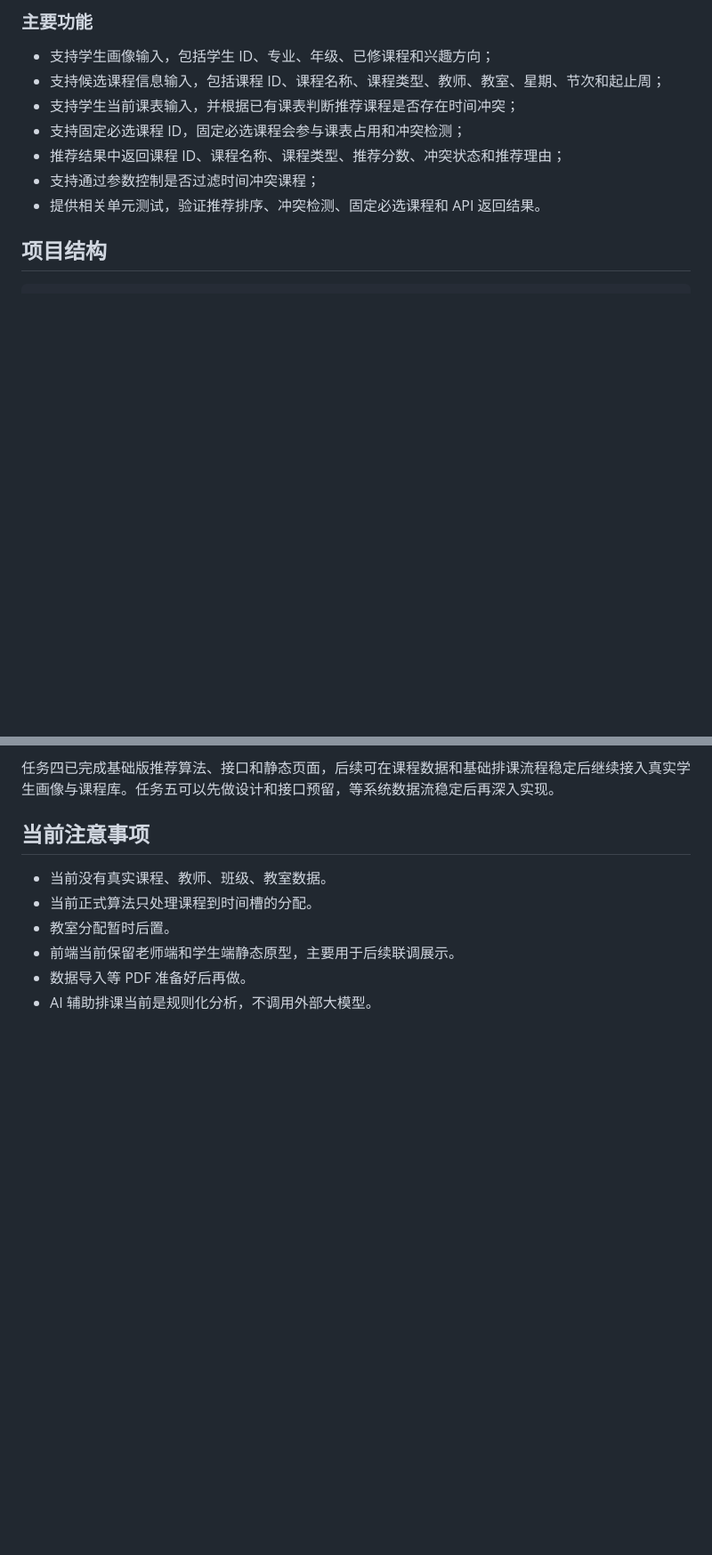
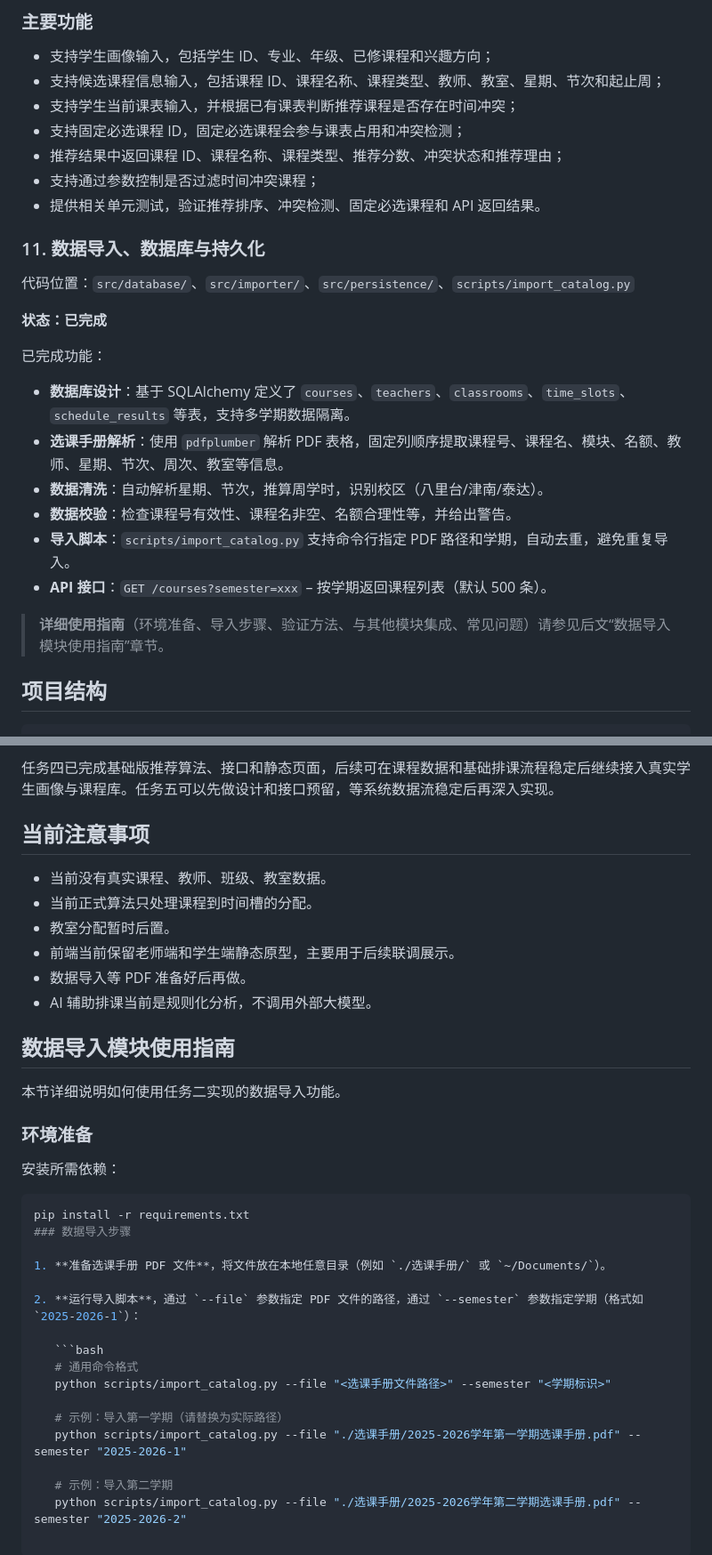
Before and after one commit to 1wuyi2/Algorithms, a Markdown page: README.md, 2 parts joined by grey strips. Shown at 89% size. Drawn GitHub-style; blank space fills up the shorter version.

Commit message:
更新README：添加数据导入模块使用指南

````diff
--- a/README.md
+++ b/README.md
@@ -186,7 +186,22 @@
 - 推荐结果中返回课程 ID、课程名称、课程类型、推荐分数、冲突状态和推荐理由；
 - 支持通过参数控制是否过滤时间冲突课程；
 - 提供相关单元测试，验证推荐排序、冲突检测、固定必选课程和 API 返回结果。
+### 11. 数据导入、数据库与持久化
 
+代码位置：`src/database/`、`src/importer/`、`src/persistence/`、`scripts/import_catalog.py`
+
+**状态：已完成**
+
+已完成功能：
+
+- **数据库设计**：基于 SQLAlchemy 定义了 `courses`、`teachers`、`classrooms`、`time_slots`、`schedule_results` 等表，支持多学期数据隔离。
+- **选课手册解析**：使用 `pdfplumber` 解析 PDF 表格，固定列顺序提取课程号、课程名、模块、名额、教师、星期、节次、周次、教室等信息。
+- **数据清洗**：自动解析星期、节次，推算周学时，识别校区（八里台/津南/泰达）。
+- **数据校验**：检查课程号有效性、课程名非空、名额合理性等，并给出警告。
+- **导入脚本**：`scripts/import_catalog.py` 支持命令行指定 PDF 路径和学期，自动去重，避免重复导入。
+- **API 接口**：`GET /courses?semester=xxx` – 按学期返回课程列表（默认 500 条）。
+
+> **详细使用指南**（环境准备、导入步骤、验证方法、与其他模块集成、常见问题）请参见后文“数据导入模块使用指南”章节。
 
 
 ## 项目结构
@@ -474,3 +489,28 @@ GET http://127.0.0.1:8000/health
 - 前端当前保留老师端和学生端静态原型，主要用于后续联调展示。
 - 数据导入等 PDF 准备好后再做。
 - AI 辅助排课当前是规则化分析，不调用外部大模型。
+## 数据导入模块使用指南
+
+本节详细说明如何使用任务二实现的数据导入功能。
+
+### 环境准备
+
+安装所需依赖：
+
+```bash
+pip install -r requirements.txt
+### 数据导入步骤
+
+1. **准备选课手册 PDF 文件**，将文件放在本地任意目录（例如 `./选课手册/` 或 `~/Documents/`）。
+
+2. **运行导入脚本**，通过 `--file` 参数指定 PDF 文件的路径，通过 `--semester` 参数指定学期（格式如 `2025-2026-1`）：
+
+   ```bash
+   # 通用命令格式
+   python scripts/import_catalog.py --file "<选课手册文件路径>" --semester "<学期标识>"
+
+   # 示例：导入第一学期（请替换为实际路径）
+   python scripts/import_catalog.py --file "./选课手册/2025-2026学年第一学期选课手册.pdf" --semester "2025-2026-1"
+
+   # 示例：导入第二学期
+   python scripts/import_catalog.py --file "./选课手册/2025-2026学年第二学期选课手册.pdf" --semester "2025-2026-2"
````
